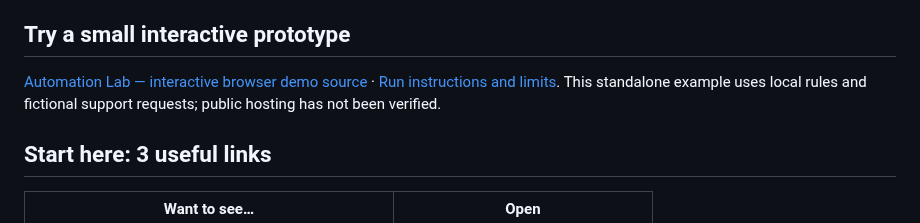
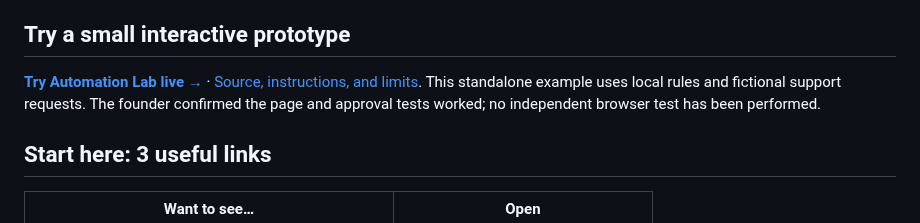
Before and after one commit to AshtonCodes316/AshtonCodes316, a Markdown page: docs/recruiter.md, the part around the change. GitHub-like rendering.

Commit message:
docs: feature founder-tested live Automation Lab link

```diff
--- a/docs/recruiter.md
+++ b/docs/recruiter.md
@@ -16,7 +16,7 @@ I combine business operations and customer-facing management experience with han
 
 ## Try a small interactive prototype
 
-[Automation Lab — interactive browser demo source](automation-lab/index.html) · [Run instructions and limits](automation-lab/README.md). This standalone example uses local rules and fictional support requests; public hosting has not been verified.
+[**Try Automation Lab live →**](https://ashtoncodes316.github.io/AshtonCodes316/automation-lab/) · [Source, instructions, and limits](automation-lab/README.md). This standalone example uses local rules and fictional support requests. The founder confirmed the page and approval tests worked; no independent browser test has been performed.
 
 ## Start here: 3 useful links
 
```
